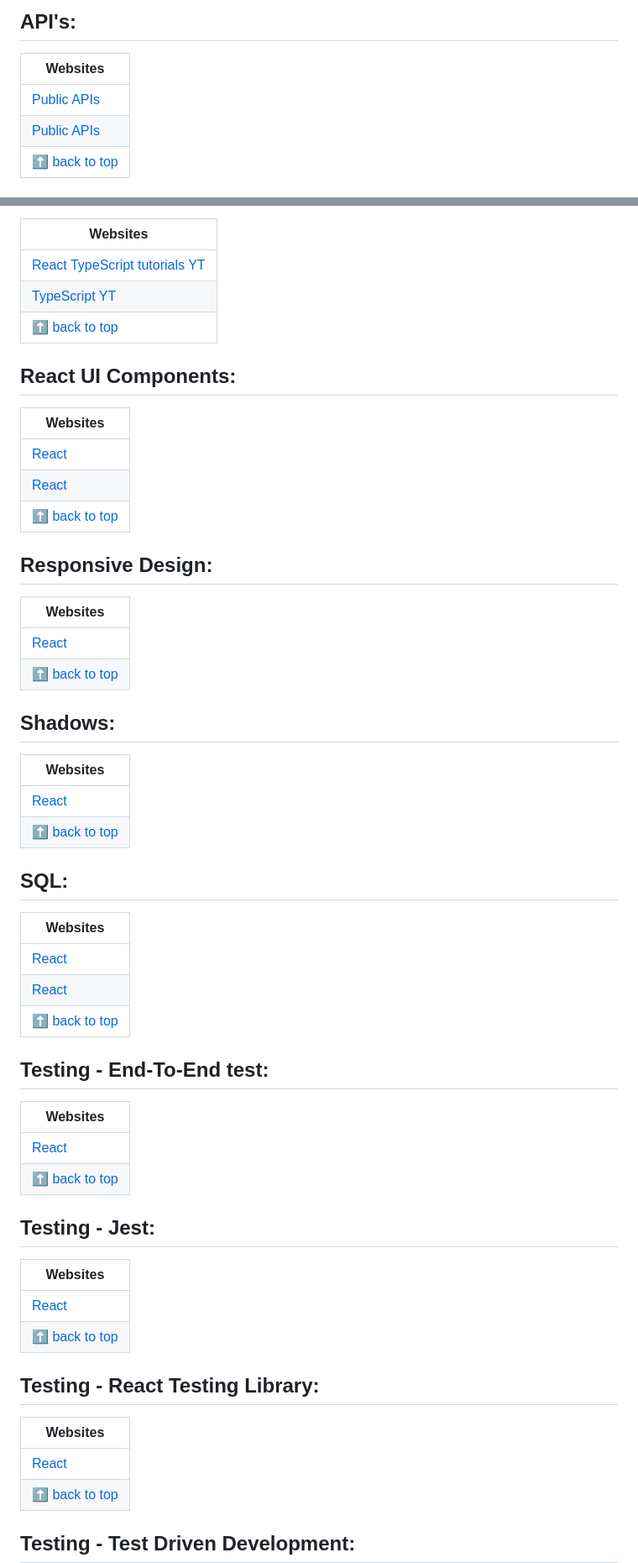
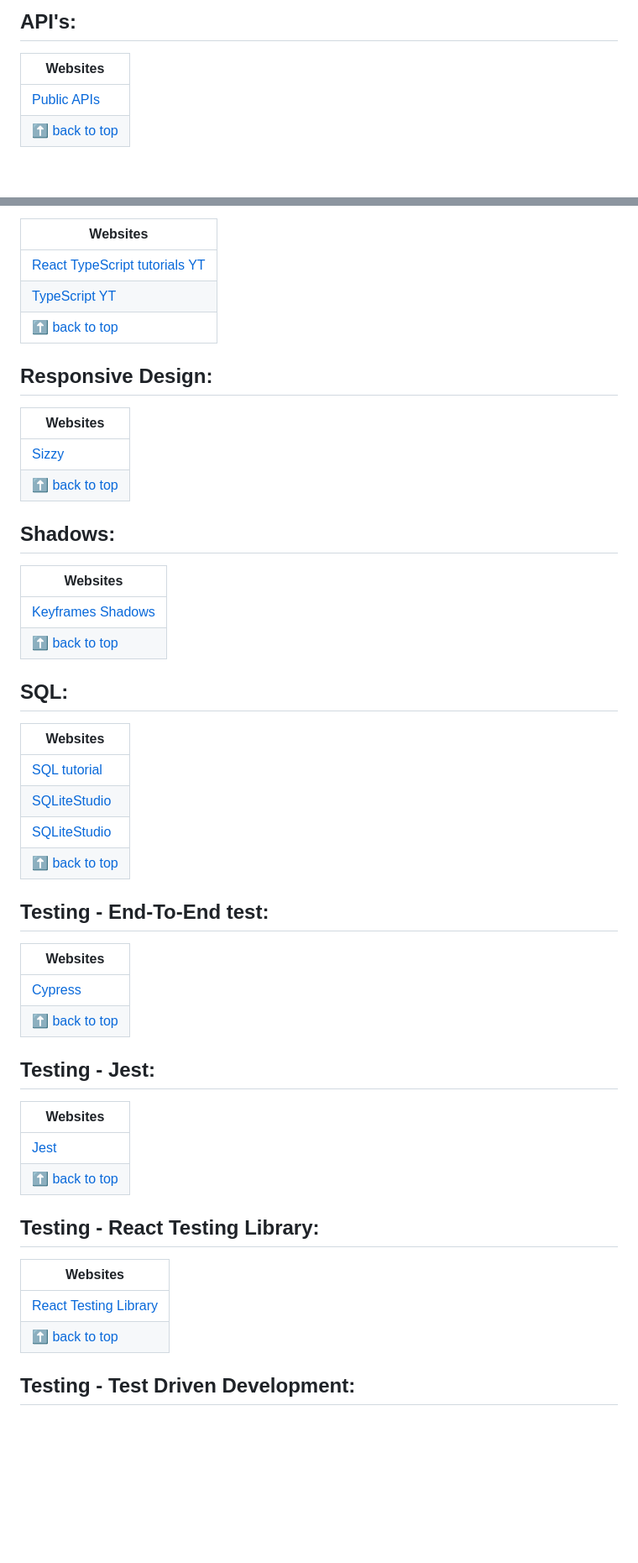
Before and after one commit to vickneee/myDiamonds, a Markdown page: README.md, 2 parts joined by grey strips. Shown: that part at 84% size. Drawn GitHub-style; blank space fills up the shorter version.

```diff
--- a/README.md
+++ b/README.md
@@ -95,7 +101,6 @@ If you like it, give a ⭐ to this small project.
 ## API's:
 | Websites |
 | --------------- |
-| [Public APIs](https://public-apis.xyz/) |
 | [Public APIs](https://publicapis.io/) |
 | [⬆ back to top](#table-of-contents) |
 
@@ -603,48 +604,42 @@ If you like it, give a ⭐ to this small project.
 | [TypeScript YT](https://www.youtube.com/watch?v=EcCTIExsqmI) |
 | [⬆ back to top](#table-of-contents) |
 
-## React UI Components:
-| Websites |
-| --------------- |
-| [React](https://github.com/brillout/awesome-react-components?tab=readme-ov-file/) |
-| [React](https://github.com/rcaferati/react-awesome-slider/) |
-| [⬆ back to top](#table-of-contents) |
-
 ## Responsive Design:
 | Websites |
 | --------------- |
-| [React](https://sizzy.co/) |
+| [Sizzy](https://sizzy.co/) |
 | [⬆ back to top](#table-of-contents) |
 
 ## Shadows:
 | Websites |
 | --------------- |
-| [React](https://keyframes.app/shadows/) |
+| [Keyframes Shadows](https://keyframes.app/shadows/) |
 | [⬆ back to top](#table-of-contents) |
 
 ## SQL:
 | Websites |
 | --------------- |
-| [React](https://www.sqltutorial.org/) |
-| [React](https://github.com/pawelsalawa/sqlitestudio/releases/) |
+| [SQL tutorial](https://www.sqltutorial.org/) |
+| [SQLiteStudio](https://sqlitestudio.pl/) |
+| [SQLiteStudio](https://github.com/pawelsalawa/sqlitestudio/releases/) |
 | [⬆ back to top](#table-of-contents) |
 
 ## Testing - End-To-End test:
 | Websites |
 | --------------- |
-| [React](https://www.cypress.io/) |
+| [Cypress](https://www.cypress.io/) |
 | [⬆ back to top](#table-of-contents) |
 
 ## Testing - Jest:
 | Websites |
 | --------------- |
-| [React](https://jestjs.io/) |
+| [Jest](https://jestjs.io/) |
 | [⬆ back to top](#table-of-contents) |
 
 ## Testing - React Testing Library:
 | Websites |
 | --------------- |
-| [React](https://testing-library.com/docs/react-testing-library/intro/) |
+| [React Testing Library](https://testing-library.com/docs/react-testing-library/intro/) |
 | [⬆ back to top](#table-of-contents) |
 
 ## Testing - Test Driven Development:
```
Also changed, not shown: other parts of README.md (+66 -40 lines).
